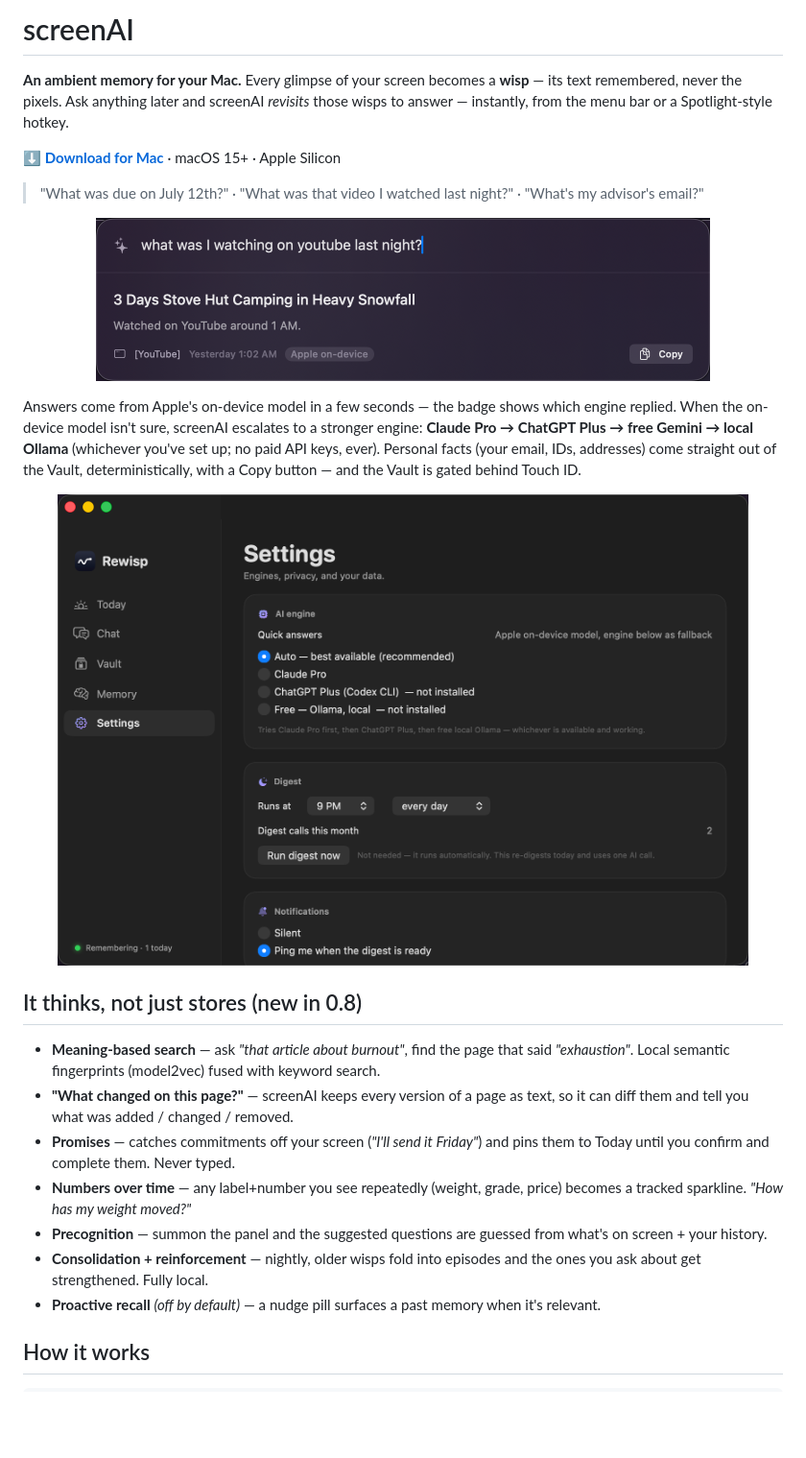
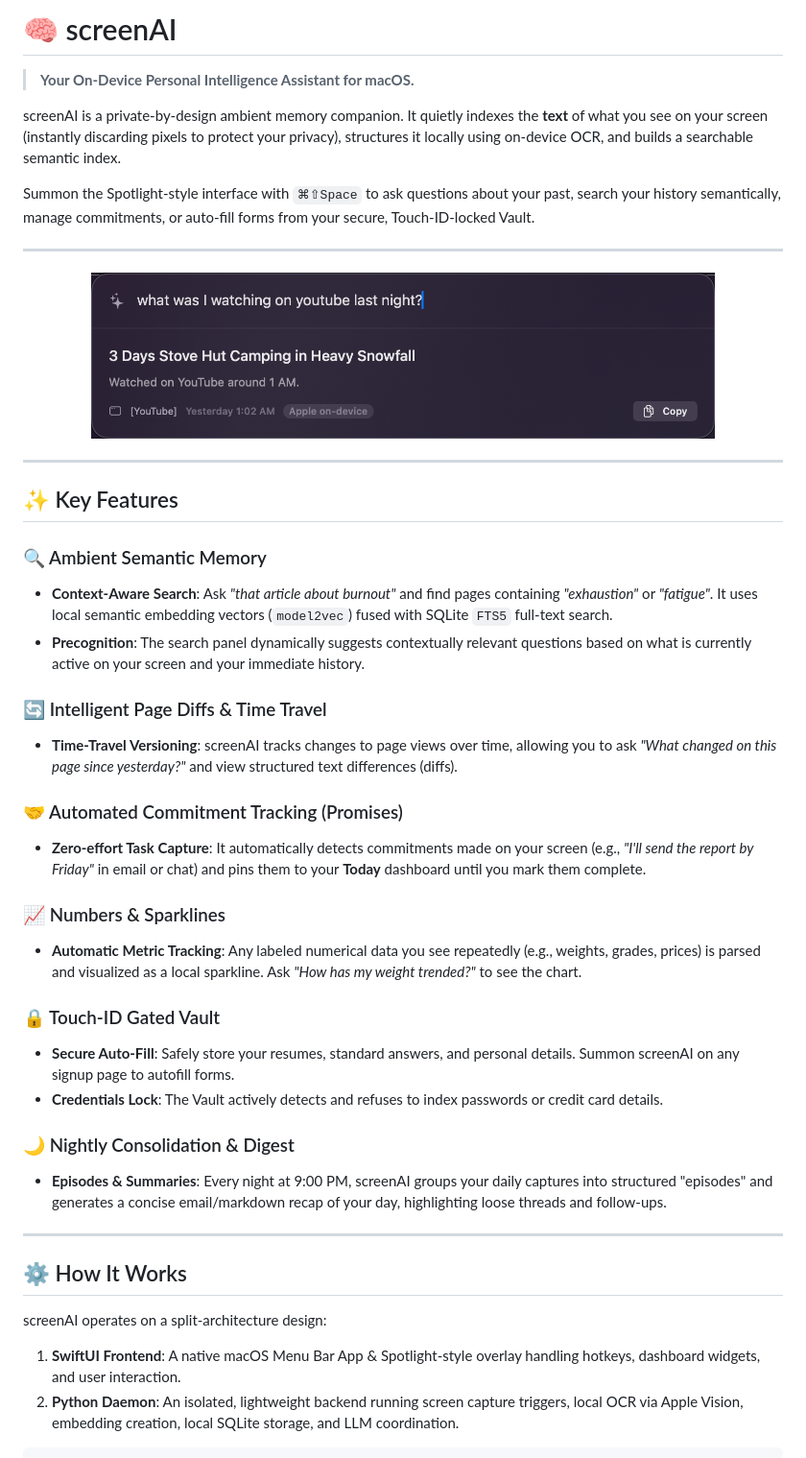
Before and after one commit to tnshgarg/screenai, a Markdown page: README.md, the part around one of its changes. Shown at 96% size. GitHub-like rendering; blank space fills up the shorter version.

````diff
--- a/README.md
+++ b/README.md
@@ -1,31 +1,47 @@
-# screenAI
+# 🧠 screenAI
 
-**An ambient memory for your Mac.** Every glimpse of your screen becomes a **wisp** — its text remembered, never the pixels. Ask anything later and screenAI *revisits* those wisps to answer — instantly, from the menu bar or a Spotlight-style hotkey.
+> **Your On-Device Personal Intelligence Assistant for macOS.**
 
-[**⬇ Download for Mac**](https://github.com/tnshgarg/screenai/releases/latest/download/screenAI.dmg) · macOS 15+ · Apple Silicon
+screenAI is a private-by-design ambient memory companion. It quietly indexes the **text** of what you see on your screen (instantly discarding pixels to protect your privacy), structures it locally using on-device OCR, and builds a searchable semantic index.
 
-> "What was due on July 12th?" · "What was that video I watched last night?" · "What's my advisor's email?"
+Summon the Spotlight-style interface with `⌘⇧Space` to ask questions about your past, search your history semantically, manage commitments, or auto-fill forms from your secure, Touch-ID-locked Vault.
+
+---
 
 <p align="center">
-  <img src="docs/img/panel.png" width="640" alt="⌘⇧Space search panel answering from screen history with the Apple on-device model">
+  <img src="docs/img/panel.png" width="650" alt="screenAI Search Panel answering queries from memory">
 </p>
 
-Answers come from Apple's on-device model in a few seconds — the badge shows which engine replied. When the on-device model isn't sure, screenAI escalates to a stronger engine: **Claude Pro → ChatGPT Plus → free Gemini → local Ollama** (whichever you've set up; no paid API keys, ever). Personal facts (your email, IDs, addresses) come straight out of the Vault, deterministically, with a Copy button — and the Vault is gated behind Touch ID.
+---
 
-<p align="center">
-  <img src="docs/img/settings.png" width="720" alt="Main window: engine chain, digest schedule, notifications">
-</p>
+## ✨ Key Features
 
-## It thinks, not just stores (new in 0.8)
+### 🔍 Ambient Semantic Memory
+* **Context-Aware Search**: Ask *"that article about burnout"* and find pages containing *"exhaustion"* or *"fatigue"*. It uses local semantic embedding vectors (`model2vec`) fused with SQLite `FTS5` full-text search.
+* **Precognition**: The search panel dynamically suggests contextually relevant questions based on what is currently active on your screen and your immediate history.
 
-- **Meaning-based search** — ask *"that article about burnout"*, find the page that said *"exhaustion"*. Local semantic fingerprints (model2vec) fused with keyword search.
-- **"What changed on this page?"** — screenAI keeps every version of a page as text, so it can diff them and tell you what was added / changed / removed.
-- **Promises** — catches commitments off your screen (*"I'll send it Friday"*) and pins them to Today until you confirm and complete them. Never typed.
-- **Numbers over time** — any label+number you see repeatedly (weight, grade, price) becomes a tracked sparkline. *"How has my weight moved?"*
-- **Precognition** — summon the panel and the suggested questions are guessed from what's on screen + your history.
-- **Consolidation + reinforcement** — nightly, older wisps fold into episodes and the ones you ask about get strengthened. Fully local.
-- **Proactive recall** *(off by default)* — a nudge pill surfaces a past memory when it's relevant.
+### 🔄 Intelligent Page Diffs & Time Travel
+* **Time-Travel Versioning**: screenAI tracks changes to page views over time, allowing you to ask *"What changed on this page since yesterday?"* and view structured text differences (diffs).
 
-## How it works
+### 🤝 Automated Commitment Tracking (Promises)
+* **Zero-effort Task Capture**: It automatically detects commitments made on your screen (e.g., *"I'll send the report by Friday"* in email or chat) and pins them to your **Today** dashboard until you mark them complete.
+
+### 📈 Numbers & Sparklines
+* **Automatic Metric Tracking**: Any labeled numerical data you see repeatedly (e.g., weights, grades, prices) is parsed and visualized as a local sparkline. Ask *"How has my weight trended?"* to see the chart.
+
+### 🔒 Touch-ID Gated Vault
+* **Secure Auto-Fill**: Safely store your resumes, standard answers, and personal details. Summon screenAI on any signup page to autofill forms.
+* **Credentials Lock**: The Vault actively detects and refuses to index passwords or credit card details.
+
+### 🌙 Nightly Consolidation & Digest
+* **Episodes & Summaries**: Every night at 9:00 PM, screenAI groups your daily captures into structured "episodes" and generates a concise email/markdown recap of your day, highlighting loose threads and follow-ups.
+
+---
+
+## ⚙️ How It Works
+
+screenAI operates on a split-architecture design:
+1. **SwiftUI Frontend**: A native macOS Menu Bar App & Spotlight-style overlay handling hotkeys, dashboard widgets, and user interaction.
+2. **Python Daemon**: An isolated, lightweight backend running screen capture triggers, local OCR via Apple Vision, embedding creation, local SQLite storage, and LLM coordination.
 
 ```
````
Also changed, not shown: other parts of README.md (+83 -36 lines).
